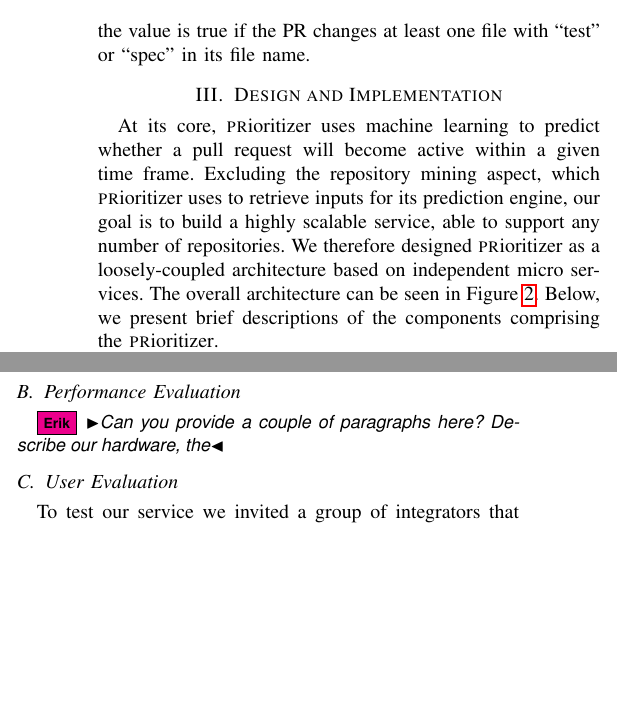
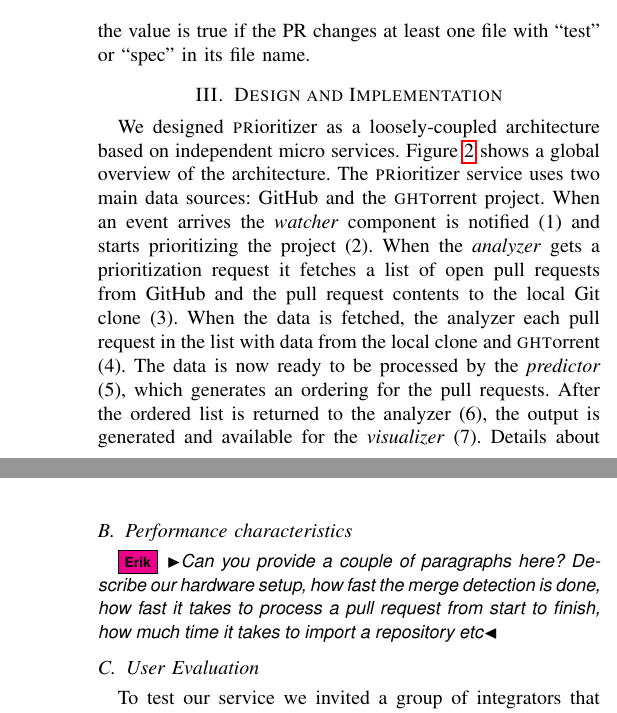
Before and after one commit to PRioritizer/PRioritizer-paper, a LaTeX paper (latex/prioritizer.tex): two parts of the columns of pages 2 and 3 of 4 before the commit and two parts of the columns of pages 2 and 4 of 5 after it, joined at a grey line, cut so that both start at the same text, the shorter picture padded with empty space. Compiled offline with pdfLaTeX.

Commit message:
Work items for @erikvdv1

```diff
--- a/latex/prioritizer.tex
+++ b/latex/prioritizer.tex
@@ -219,11 +219,15 @@ the PR changes at least one file with ``test'' or ``spec'' in its file name.
   \label{fig:architecture}
 \end{figure}
 
-At its core, \prioritizer uses machine learning to predict whether a pull
-request will become active within a given time frame. Excluding the repository
-mining aspect, which \prioritizer uses to retrieve inputs for its prediction
-engine, our goal is to build a highly scalable service, able to support any
-number of repositories. We therefore designed \prioritizer as a loosely-coupled
-architecture based on independent micro services. The overall architecture can be
-seen in Figure~\ref{fig:architecture}. Below, we present brief descriptions
-of the components comprising the \prioritizer.
+We designed \prioritizer as a loosely-coupled architecture based on independent
+micro services. Figure~\ref{fig:architecture} shows a global overview of the
+architecture.  The \prioritizer service uses two main data sources: GitHub and
+the \ghtorrent project.  When an event arrives the \emph{watcher} component is
+notified (1) and starts prioritizing the project (2).  When the \emph{analyzer}
+gets a prioritization request it fetches a list of open pull requests from
+GitHub and the pull request contents to the local Git clone (3).  When the data
+is fetched, the analyzer each pull request in the list with data from the local
+clone and \ghtorrent (4).  The data is now ready to be processed by the
+\emph{predictor} (5), which generates an ordering for the pull requests.  After
+the ordered list is returned to the analyzer (6), the output is generated and
+available for the \emph{visualizer} (7).  Details about the design of each
@@ -388,8 +394,9 @@ of pull request handling practices. Moreover, user directed evaluation (already
 implemented in the visualizer) can help retrofit our machine learning model
 with user preferences.
 
-\subsection{Performance Evaluation}
-\erik{Can you provide a couple of paragraphs here? Describe our hardware, the}
+\subsection{Performance characteristics}
+\erik{Can you provide a couple of paragraphs here? Describe our hardware setup, how fast the merge detection is done, how fast it takes to process a pull request
+from start to finish, how much time it takes to import a repository etc}
 
 \subsection{User Evaluation}
 
```
Also changed, not shown: latex/prioritizer.bib (+1 -1 lines), latex/prioritizer.tex (14 more changed lines).
